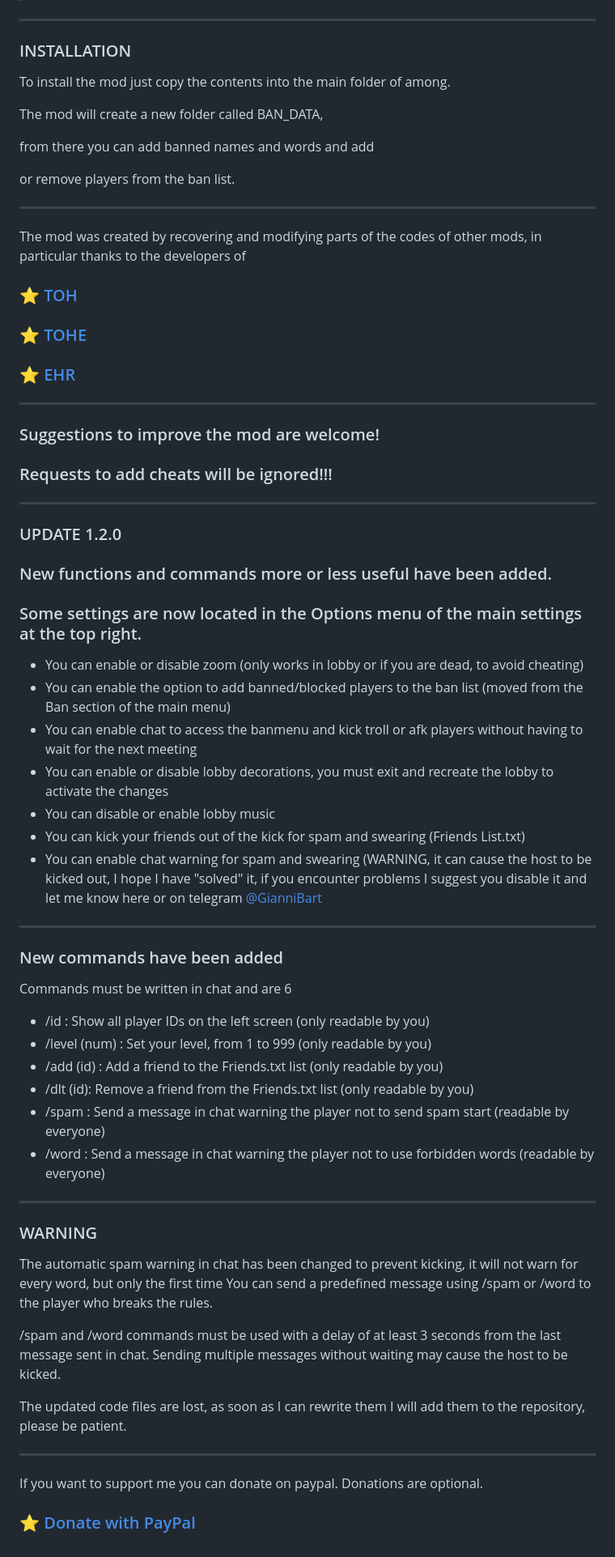
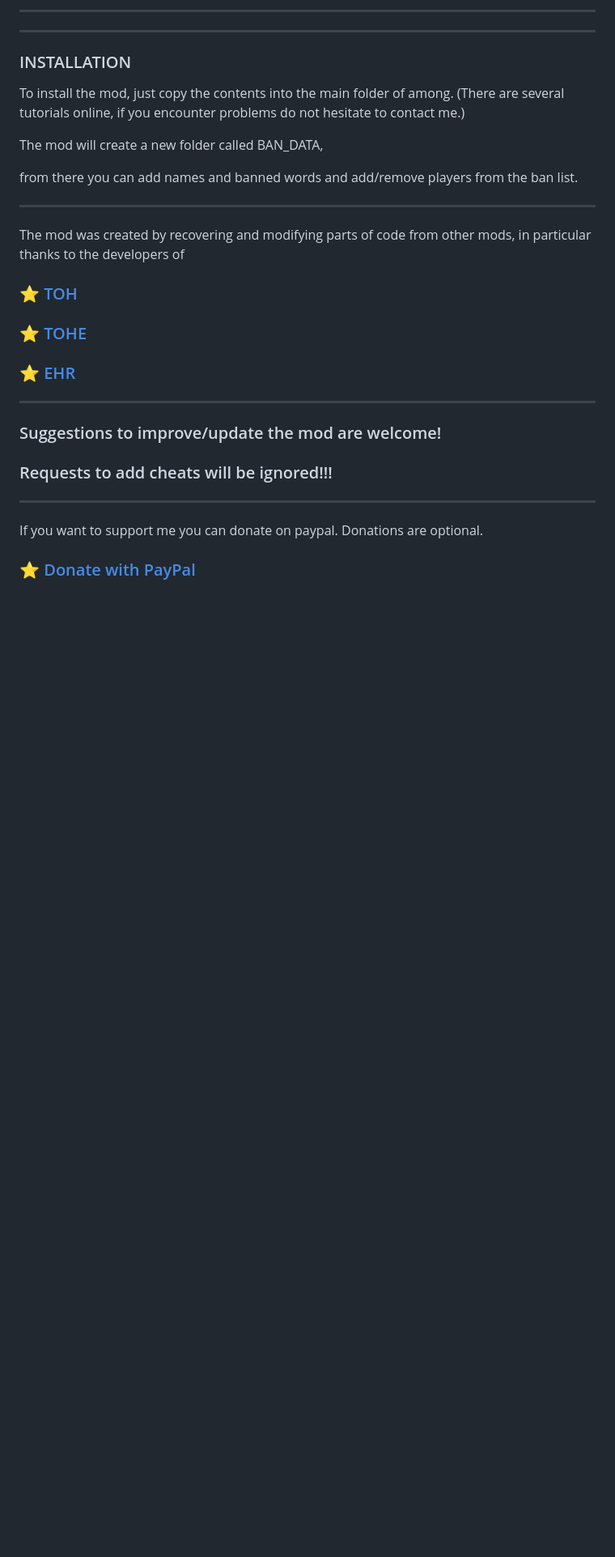
Before and after one commit to katzklaw/BanModK, a Markdown page: README.md, the part around one of its changes. Shown at 81% size. Rendered like a GitHub page; blank space fills up the shorter version.

```diff
--- a/README.md
+++ b/README.md
@@ -44,59 +60,27 @@ is circumvented by simply changing the ip of the device!!!
+---
 
 ---
 ### INSTALLATION
 
-To install the mod just copy the contents into the main folder of among.
+To install the mod, just copy the contents into the main folder of among.
+(There are several tutorials online, if you encounter problems do not hesitate to contact me.)
 
 The mod will create a new folder called BAN_DATA,
 
-from there you can add banned names and words and add
-
-or remove players from the ban list.
+from there you can add names and banned words and add/remove players from the ban list.
 
 ---
-The mod was created by recovering and modifying parts of the codes of other mods, in particular thanks to the developers of
+The mod was created by recovering and modifying parts of code from other mods, in particular thanks to the developers of
 
 ### :star: [TOH](https://github.com/tukasa0001/TownOfHost)
 ### :star: [TOHE](https://github.com/KARPED1EM/TownOfHostEdited)
 ### :star: [EHR](https://github.com/Gurge44/EndlessHostRoles/tree/main)
 ---
-### Suggestions to improve the mod are welcome!
+### Suggestions to improve/update the mod are welcome!
 ### Requests to add cheats will be ignored!!!
 ---
-### UPDATE 1.2.0
 
-### New functions and commands more or less useful have been added.
-### Some settings are now located in the Options menu of the main settings at the top right.
-
-- You can enable or disable zoom (only works in lobby or if you are dead, to avoid cheating)
-- You can enable the option to add banned/blocked players to the ban list (moved from the Ban section of the main menu)
-- You can enable chat to access the banmenu and kick troll or afk players without having to wait for the next meeting
-- You can enable or disable lobby decorations, you must exit and recreate the lobby to activate the changes
-- You can disable or enable lobby music
-- You can kick your friends out of the kick for spam and swearing (Friends List.txt)
-- You can enable chat warning for spam and swearing (WARNING, it can cause the host to be kicked out, I hope I have "solved" it, if you encounter problems I suggest you disable it and let me know here or on telegram [@GianniBart](https://t.me/Giannibart)
----
-### New commands have been added
-Commands must be written in chat and are 6
-
-- /id : Show all player IDs on the left screen (only readable by you)
-- /level (num) : Set your level, from 1 to 999 (only readable by you)
-- /add (id) : Add a friend to the Friends.txt list (only readable by you)
-- /dlt (id): Remove a friend from the Friends.txt list (only readable by you)
-- /spam : Send a message in chat warning the player not to send spam start (readable by everyone)
-- /word : Send a message in chat warning the player not to use forbidden words (readable by everyone)
-
----
-
-### WARNING
-The automatic spam warning in chat has been changed to prevent kicking, it will not warn for every word, but only the first time
-You can send a predefined message using /spam or /word to the player who breaks the rules.
-
-/spam and /word commands must be used with a delay of at least 3 seconds from the last message sent in chat. Sending multiple messages without waiting may cause the host to be kicked.
-
-The updated code files are lost, as soon as I can rewrite them I will add them to the repository, please be patient.
-
----
 If you want to support me you can donate on paypal.
 Donations are optional.
+
 ### :star: [Donate with PayPal](https://www.paypal.com/donate/?hosted_button_id=AQTKF6FGQLPCL)
```
Also changed, not shown: other parts of README.md (+35 -19 lines).
